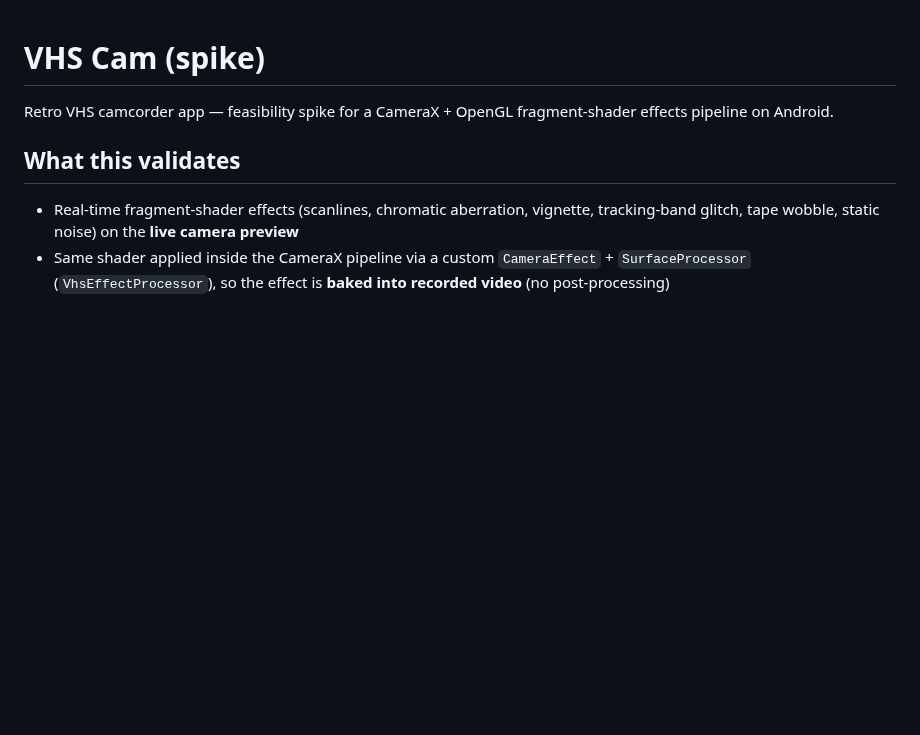
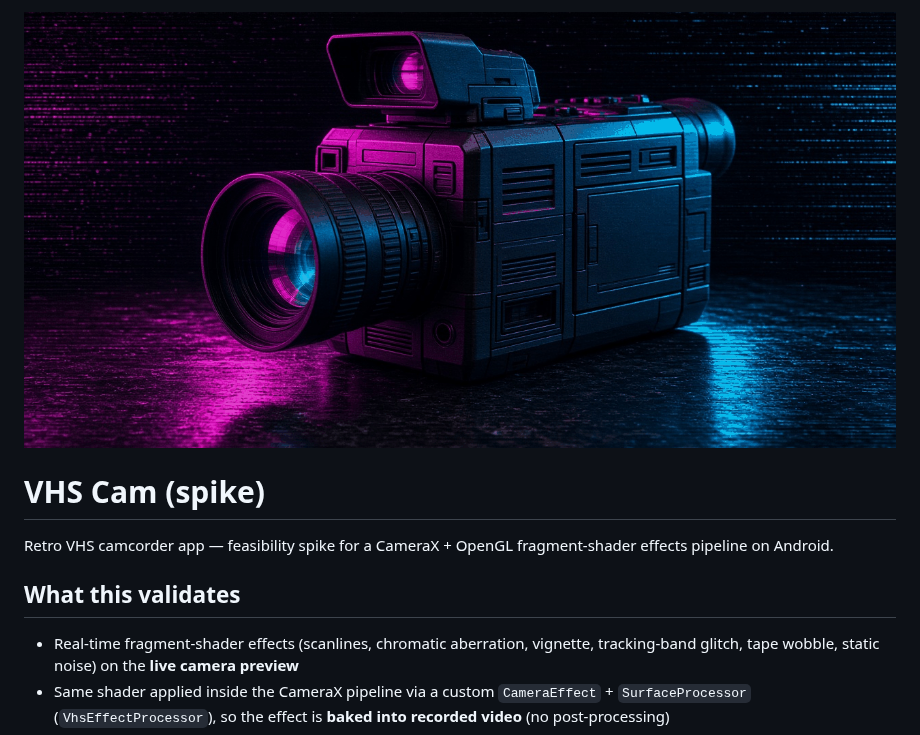
Before and after one commit to synthalorian/vhs-cam, a Markdown page: README.md, the part around the change. Rendered like a GitHub page; pictures changed too: .github/preview.png (added); blank space fills up the shorter version.

Commit message:
Add repo preview image

```diff
--- a/README.md
+++ b/README.md
@@ -1,3 +1,5 @@
+![vhs-cam](.github/preview.png)
+
 # VHS Cam (spike)
 
 Retro VHS camcorder app — feasibility spike for a CameraX + OpenGL fragment-shader
```
